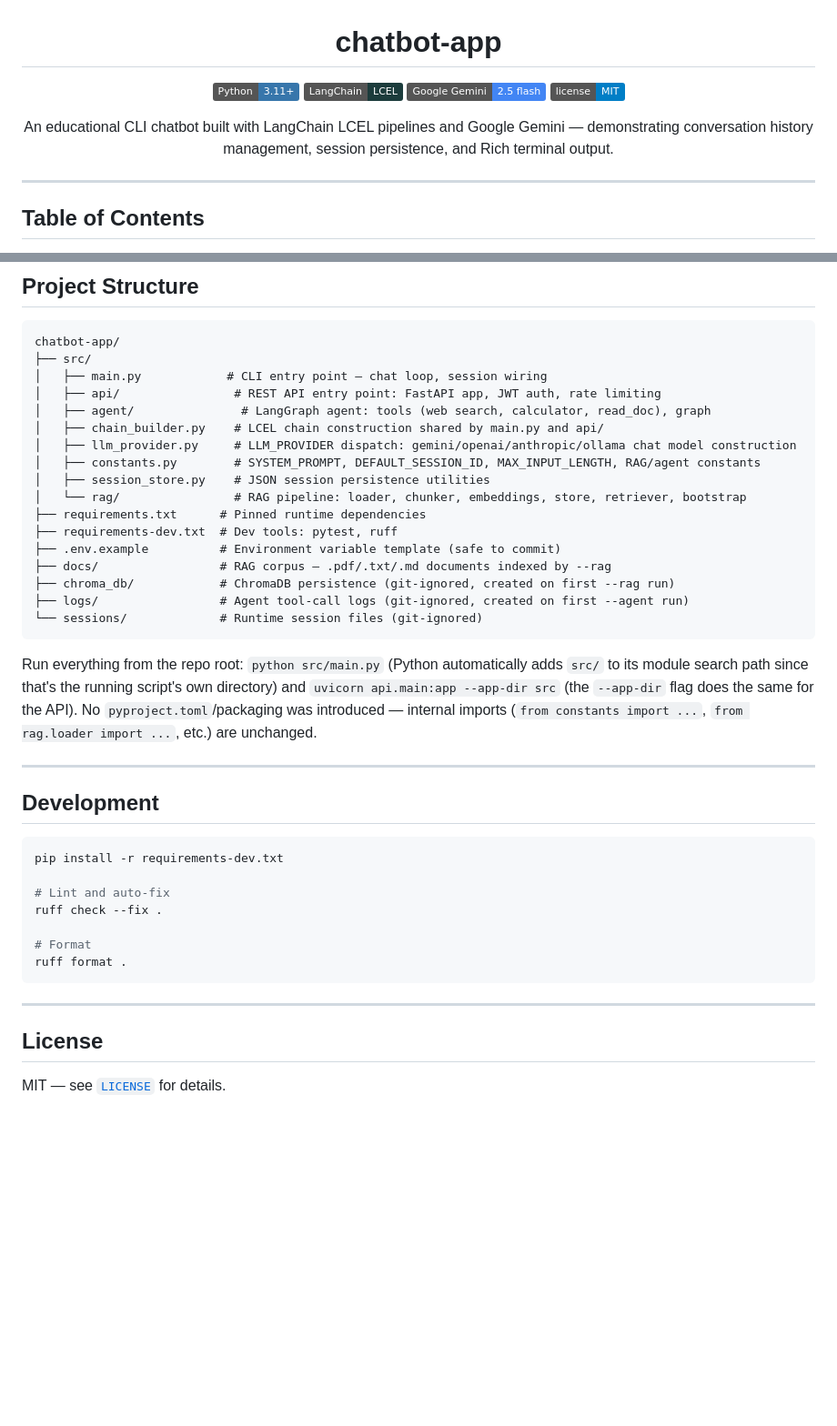
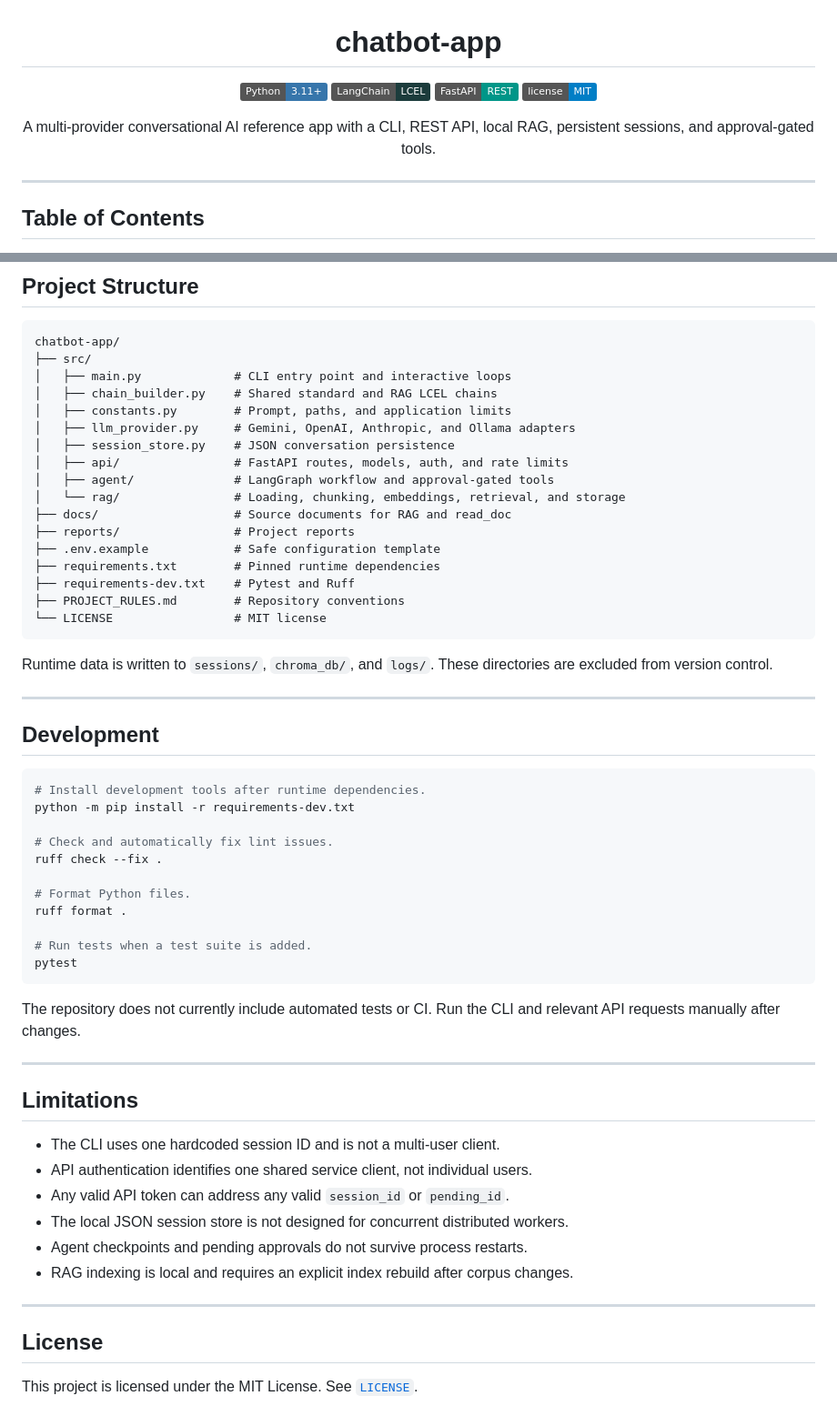
Before and after one commit to konradxmalinowski/chatbot-app-console, a Markdown page: README.md, 2 parts joined by grey strips. Shown at 91% size. Drawn GitHub-style; badges without logos; blank space fills up the shorter version.

````diff
--- a/README.md
+++ b/README.md
@@ -1,12 +1,12 @@
 <h1 align="center">chatbot-app</h1>
 <p align="center">
   <img src="https://img.shields.io/badge/Python-3.11+-3776AB?logo=python&logoColor=white" alt="Python 3.11+">
-  <img src="https://img.shields.io/badge/LangChain-LCEL-1C3C3C?logo=langchain&logoColor=white" alt="LangChain">
-  <img src="https://img.shields.io/badge/Google_Gemini-2.5_flash-4285F4?logo=google&logoColor=white" alt="Google Gemini">
-  <img src="https://img.shields.io/badge/license-MIT-blue" alt="License MIT">
+  <img src="https://img.shields.io/badge/LangChain-LCEL-1C3C3C" alt="LangChain LCEL">
+  <img src="https://img.shields.io/badge/FastAPI-REST-009688?logo=fastapi&logoColor=white" alt="FastAPI REST API">
+  <img src="https://img.shields.io/badge/license-MIT-blue" alt="MIT license">
 </p>
 <p align="center">
-  An educational CLI chatbot built with LangChain LCEL pipelines and Google Gemini — demonstrating conversation history management, session persistence, and Rich terminal output.
+  A multi-provider conversational AI reference app with a CLI, REST API, local RAG, persistent sessions, and approval-gated tools.
 </p>
 
 ---
@@ -210,40 +239,57 @@ curl -X POST localhost:8000/agent/my-session/approve \
 chatbot-app/
 ├── src/
-│   ├── main.py            # CLI entry point — chat loop, session wiring
-│   ├── api/                # REST API entry point: FastAPI app, JWT auth, rate limiting
-│   ├── agent/               # LangGraph agent: tools (web search, calculator, read_doc), graph
-│   ├── chain_builder.py    # LCEL chain construction shared by main.py and api/
-│   ├── llm_provider.py     # LLM_PROVIDER dispatch: gemini/openai/anthropic/ollama chat model construction
-│   ├── constants.py        # SYSTEM_PROMPT, DEFAULT_SESSION_ID, MAX_INPUT_LENGTH, RAG/agent constants
-│   ├── session_store.py    # JSON session persistence utilities
-│   └── rag/                # RAG pipeline: loader, chunker, embeddings, store, retriever, bootstrap
-├── requirements.txt      # Pinned runtime dependencies
-├── requirements-dev.txt  # Dev tools: pytest, ruff
-├── .env.example          # Environment variable template (safe to commit)
-├── docs/                 # RAG corpus — .pdf/.txt/.md documents indexed by --rag
-├── chroma_db/            # ChromaDB persistence (git-ignored, created on first --rag run)
-├── logs/                 # Agent tool-call logs (git-ignored, created on first --agent run)
-└── sessions/             # Runtime session files (git-ignored)
+│   ├── main.py             # CLI entry point and interactive loops
+│   ├── chain_builder.py    # Shared standard and RAG LCEL chains
+│   ├── constants.py        # Prompt, paths, and application limits
+│   ├── llm_provider.py     # Gemini, OpenAI, Anthropic, and Ollama adapters
+│   ├── session_store.py    # JSON conversation persistence
+│   ├── api/                # FastAPI routes, models, auth, and rate limits
+│   ├── agent/              # LangGraph workflow and approval-gated tools
+│   └── rag/                # Loading, chunking, embeddings, retrieval, and storage
+├── docs/                   # Source documents for RAG and read_doc
+├── reports/                # Project reports
+├── .env.example            # Safe configuration template
+├── requirements.txt        # Pinned runtime dependencies
+├── requirements-dev.txt    # Pytest and Ruff
+├── PROJECT_RULES.md        # Repository conventions
+└── LICENSE                 # MIT license
 ```
 
-Run everything from the repo root: `python src/main.py` (Python automatically adds `src/` to its module search path since that's the running script's own directory) and `uvicorn api.main:app --app-dir src` (the `--app-dir` flag does the same for the API). No `pyproject.toml`/packaging was introduced — internal imports (`from constants import ...`, `from rag.loader import ...`, etc.) are unchanged.
+Runtime data is written to `sessions/`, `chroma_db/`, and `logs/`. These directories are excluded from version control.
 
 ---
 
 ## Development
 
 ```bash
-pip install -r requirements-dev.txt
+# Install development tools after runtime dependencies.
+python -m pip install -r requirements-dev.txt
 
-# Lint and auto-fix
+# Check and automatically fix lint issues.
 ruff check --fix .
 
-# Format
+# Format Python files.
 ruff format .
+
+# Run tests when a test suite is added.
+pytest
 ```
+
+The repository does not currently include automated tests or CI. Run the CLI and relevant API requests manually after changes.
+
+---
+
+## Limitations
+
+- The CLI uses one hardcoded session ID and is not a multi-user client.
+- API authentication identifies one shared service client, not individual users.
+- Any valid API token can address any valid `session_id` or `pending_id`.
+- The local JSON session store is not designed for concurrent distributed workers.
+- Agent checkpoints and pending approvals do not survive process restarts.
+- RAG indexing is local and requires an explicit index rebuild after corpus changes.
 
 ---
 
 ## License
 
-MIT — see [`LICENSE`](LICENSE) for details.
+This project is licensed under the MIT License. See [`LICENSE`](LICENSE).
````
Also changed, not shown: other parts of README.md (+118 -89 lines).
